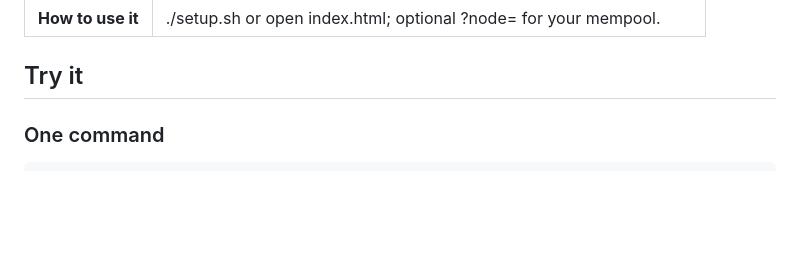
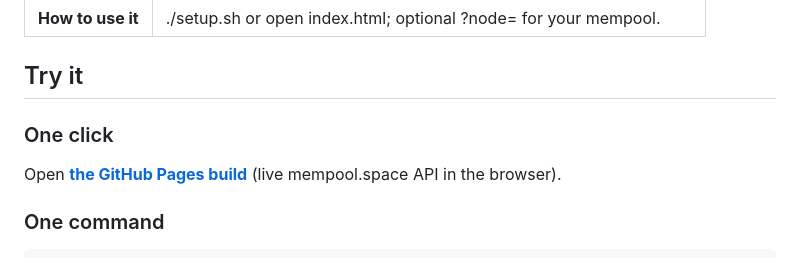
Before and after one commit to Coinupbtc/bitcoin-blockfield, a Markdown page: README.md, the part around the change. GitHub-like rendering; blank space fills up the shorter version.

Commit message:
Add a GitHub Pages one-click path for Blockfield.
Co-authored-by: Cursor <cursoragent@cursor.com>

````diff
--- a/README.md
+++ b/README.md
@@ -11,6 +11,9 @@
 | **How to use it** | ./setup.sh or open index.html; optional ?node= for your mempool. |
 
 ## Try it
+
+### One click
+Open **[the GitHub Pages build](https://coinupbtc.github.io/bitcoin-blockfield/)** (live mempool.space API in the browser).
 
 ### One command
 ```bash
````
